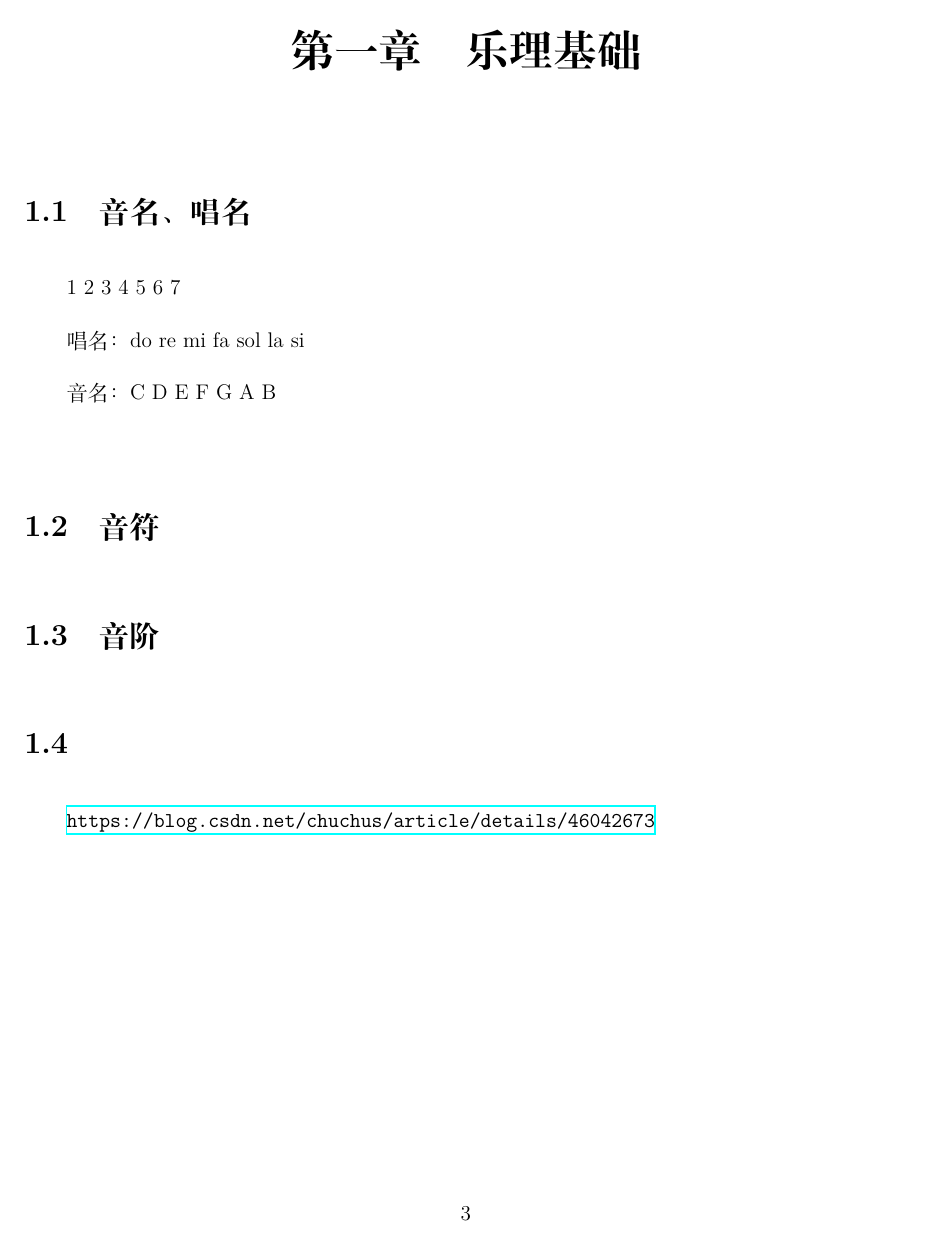
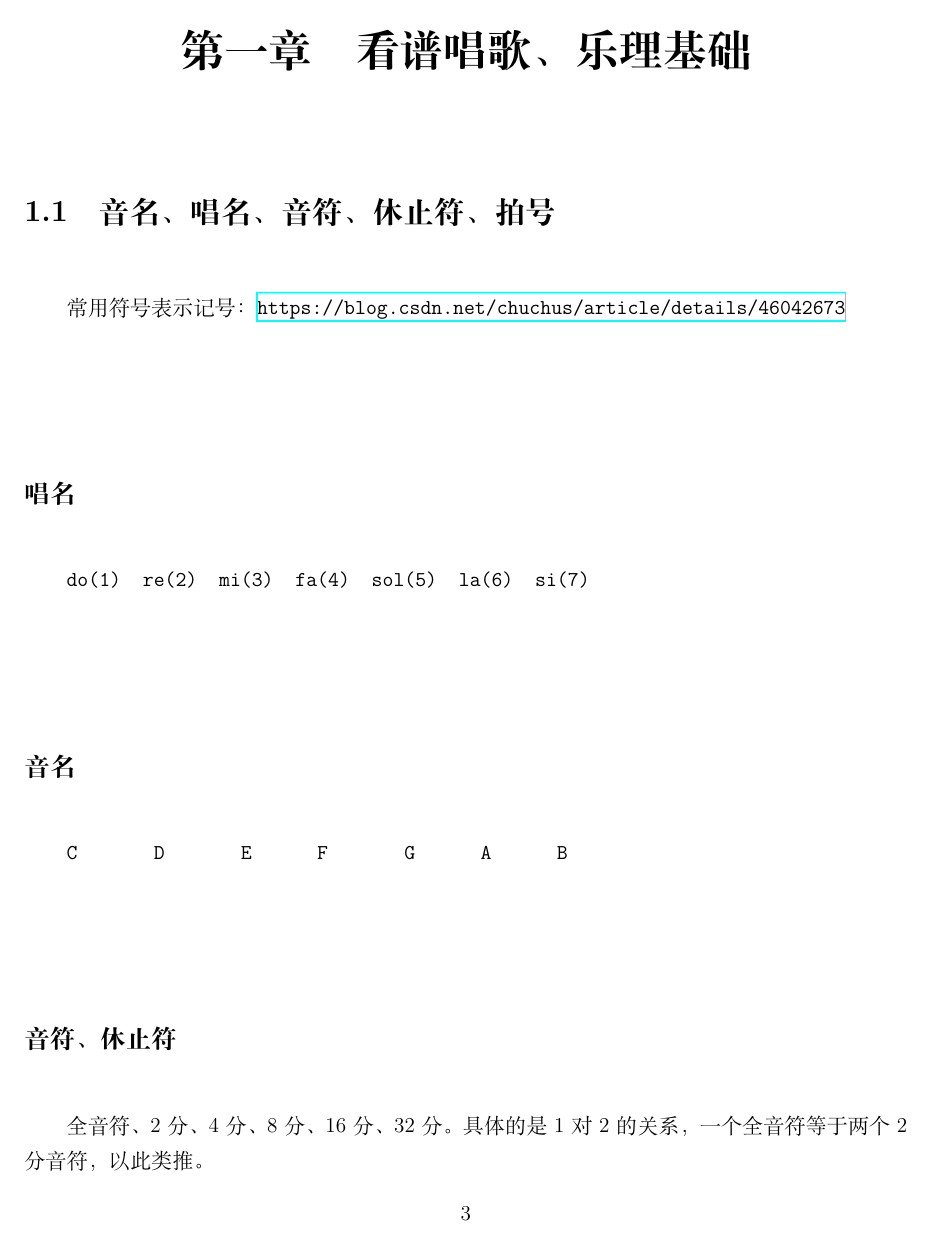
Before and after one commit to ctzhenghua/Documents_Music, a LaTeX book (Music.tex): page 3 of 5 before the commit and page 3 of 11 after it. Compiled offline with XeLaTeX.

Commit message:
基本符号

```diff
--- a/Music.tex
+++ b/Music.tex
@@ -107,16 +84,18 @@
 \begin{document}          %正文排版开始
  	\maketitle
 
-\chapter{乐理基础}
-	\section{音名、唱名}
-	 1 2 3 4 5 6 7
+\chapter{看谱唱歌、乐理基础}
+	\section{音名、唱名、音符、休止符、拍号}
+	 	常用符号表示记号：\url{https://blog.csdn.net/chuchus/article/details/46042673}
 
-	 唱名：do re mi fa sol la si
+		\subsection*{唱名}
 
-	 音名：C D E F G A B
+		 	\verb|do(1)  re(2)  mi(3)  fa(4)  sol(5)  la(6)  si(7)|
 
-	\section{音符}
+		\subsection*{音名}
 
-	\section{音阶}
+		 	\verb|C       D       E      F       G      A      B|
 
-	\section{}
+		\subsection*{音符、休止符}
+
+			全音符、  2分、  4分、   8分、  16分、  32分。具体的是1对2的关系，一个全音符等于两个2分音符，以此类推。
@@ -123,3 +111,2 @@
 
 
-	\url{https://blog.csdn.net/chuchus/article/details/46042673}
```
Also changed, not shown: Music.pdf, figure/yinfu.png (added), Music.tex (39 more changed lines), 4 other files.
